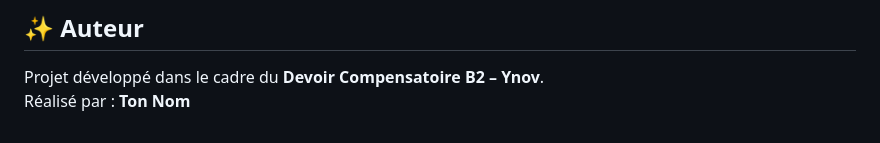
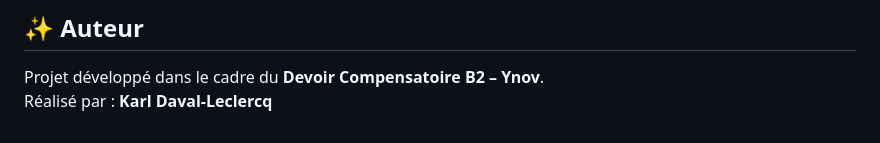
Before and after one commit to NeptuneOff/projet-compensatoire, a Markdown page: README.md, the part around the change. Drawn GitHub-style.

Commit message:
ajout readme

```diff
--- a/README.md
+++ b/README.md
@@ -132,4 +132,4 @@ Le serveur démarre sur 👉 [http://127.0.0.1:5000](http://127.0.0.1:5000)
 ## ✨ Auteur
 
 Projet développé dans le cadre du **Devoir Compensatoire B2 – Ynov**.
-Réalisé par : **Ton Nom**
+Réalisé par : **Karl Daval-Leclercq**
```
